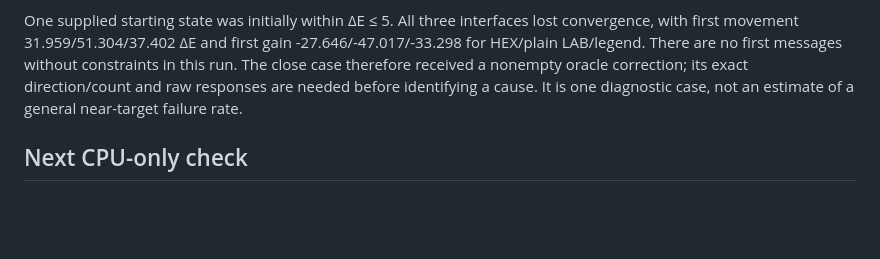
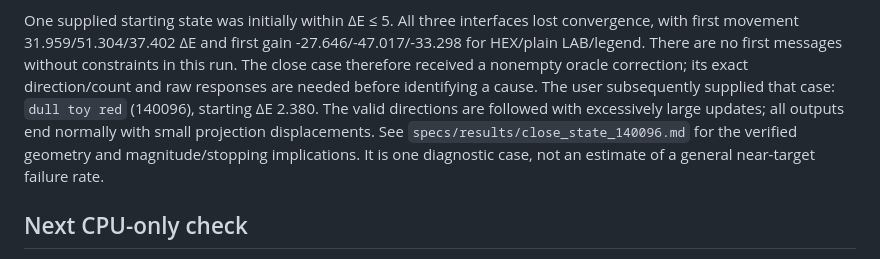
Before and after one commit to pabloloyola/colorref, a Markdown page: specs/results/shared_start_20261007.md, the part around the change. Drawn GitHub-style; blank space fills up the shorter version.

```diff
--- a/specs/results/shared_start_20261007.md
+++ b/specs/results/shared_start_20261007.md
@@ -80,7 +80,11 @@ lost convergence, with first movement 31.959/51.304/37.402 ΔE and first gain
 -27.646/-47.017/-33.298 for HEX/plain LAB/legend. There are no first messages
 without constraints in this run. The close case therefore received a nonempty
 oracle correction; its exact direction/count and raw responses are needed
-before identifying a cause. It is one diagnostic case, not an estimate of a
+before identifying a cause. The user subsequently supplied that case: `dull toy red` (140096),
+starting ΔE 2.380. The valid directions are followed with excessively large
+updates; all outputs end normally with small projection displacements.
+See `specs/results/close_state_140096.md` for the verified geometry and
+magnitude/stopping implications. It is one diagnostic case, not an estimate of a
 general near-target failure rate.
 
 ## Next CPU-only check
```
Also changed, not shown: specs/current_project_status.md (+1 -1 lines), specs/results/close_state_140096.md (added, +122 -0 lines).
